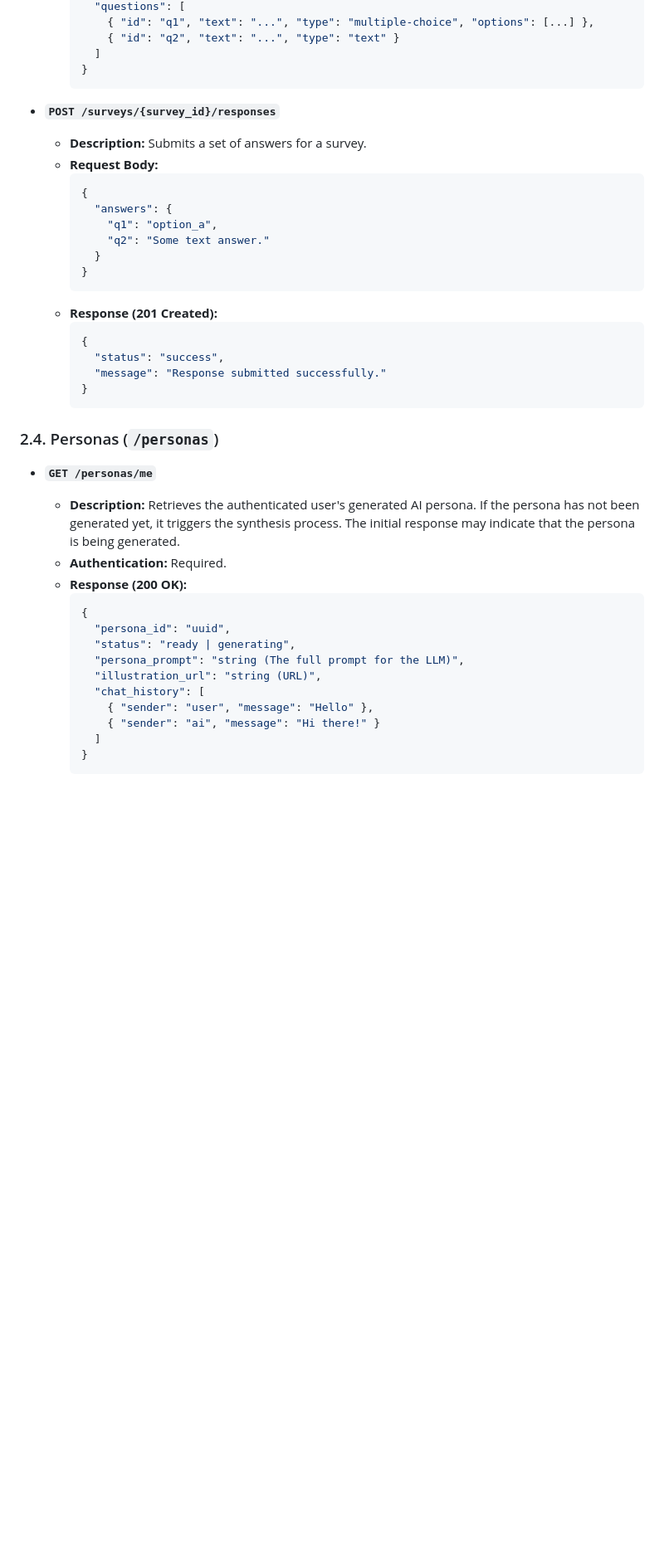
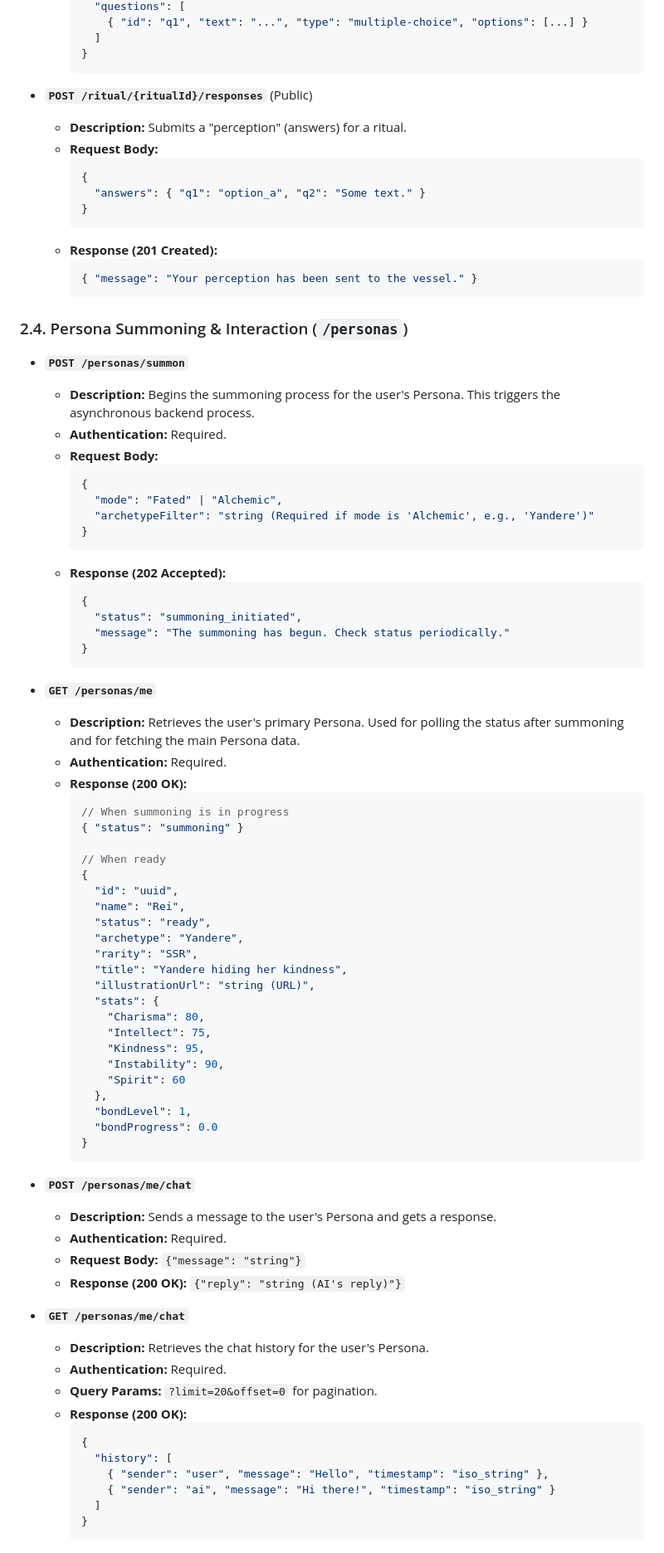
Before and after one commit to salieri009/Re-MirAI, a Markdown page: docs/plan/api_design.md, the part around one of its changes. Shown at 83% size. Drawn GitHub-style; blank space fills up the shorter version.

````diff
--- a/docs/plan/api_design.md
+++ b/docs/plan/api_design.md
@@ -84,44 +80,87 @@ This document provides a detailed specification for the REST API of the Persona
           "questions": [
-            { "id": "q1", "text": "...", "type": "multiple-choice", "options": [...] },
-            { "id": "q2", "text": "...", "type": "text" }
+            { "id": "q1", "text": "...", "type": "multiple-choice", "options": [...] }
           ]
         }
         ```
 
-*   **`POST /surveys/{survey_id}/responses`**
-    *   **Description:** Submits a set of answers for a survey.
+*   **`POST /ritual/{ritualId}/responses`** (Public)
+    *   **Description:** Submits a "perception" (answers) for a ritual.
     *   **Request Body:**
         ```json
         {
-          "answers": {
-            "q1": "option_a",
-            "q2": "Some text answer."
-          }
+          "answers": { "q1": "option_a", "q2": "Some text." }
         }
         ```
     *   **Response (201 Created):**
         ```json
+        { "message": "Your perception has been sent to the vessel." }
+        ```
+
+### 2.4. Persona Summoning & Interaction (`/personas`)
+
+*   **`POST /personas/summon`**
+    *   **Description:** Begins the summoning process for the user's Persona. This triggers the asynchronous backend process.
+    *   **Authentication:** Required.
+    *   **Request Body:**
+        ```json
         {
-          "status": "success",
-          "message": "Response submitted successfully."
+          "mode": "Fated" | "Alchemic",
+          "archetypeFilter": "string (Required if mode is 'Alchemic', e.g., 'Yandere')"
+        }
+        ```
+    *   **Response (202 Accepted):**
+        ```json
+        {
+          "status": "summoning_initiated",
+          "message": "The summoning has begun. Check status periodically."
         }
         ```
 
-### 2.4. Personas (`/personas`)
-
 *   **`GET /personas/me`**
-    *   **Description:** Retrieves the authenticated user's generated AI persona. If the persona has not been generated yet, it triggers the synthesis process. The initial response may indicate that the persona is being generated.
+    *   **Description:** Retrieves the user's primary Persona. Used for polling the status after summoning and for fetching the main Persona data.
     *   **Authentication:** Required.
     *   **Response (200 OK):**
         ```json
+        // When summoning is in progress
+        { "status": "summoning" }
+
+        // When ready
         {
-          "persona_id": "uuid",
-          "status": "ready | generating",
-          "persona_prompt": "string (The full prompt for the LLM)",
-          "illustration_url": "string (URL)",
-          "chat_history": [
-            { "sender": "user", "message": "Hello" },
-            { "sender": "ai", "message": "Hi there!" }
+          "id": "uuid",
+          "name": "Rei",
+          "status": "ready",
+          "archetype": "Yandere",
+          "rarity": "SSR",
+          "title": "Yandere hiding her kindness",
+          "illustrationUrl": "string (URL)",
+          "stats": {
+            "Charisma": 80,
+            "Intellect": 75,
+            "Kindness": 95,
+            "Instability": 90,
+            "Spirit": 60
+          },
+          "bondLevel": 1,
+          "bondProgress": 0.0
+        }
+        ```
+
+*   **`POST /personas/me/chat`**
+    *   **Description:** Sends a message to the user's Persona and gets a response.
+    *   **Authentication:** Required.
+    *   **Request Body:** `{"message": "string"}`
+    *   **Response (200 OK):** `{"reply": "string (AI's reply)"}`
+
+*   **`GET /personas/me/chat`**
+    *   **Description:** Retrieves the chat history for the user's Persona.
+    *   **Authentication:** Required.
+    *   **Query Params:** `?limit=20&offset=0` for pagination.
+    *   **Response (200 OK):**
+        ```json
+        {
+          "history": [
+            { "sender": "user", "message": "Hello", "timestamp": "iso_string" },
+            { "sender": "ai", "message": "Hi there!", "timestamp": "iso_string" }
           ]
         }
         ```
````
Also changed, not shown: other parts of docs/plan/api_design.md (+52 -54 lines).
